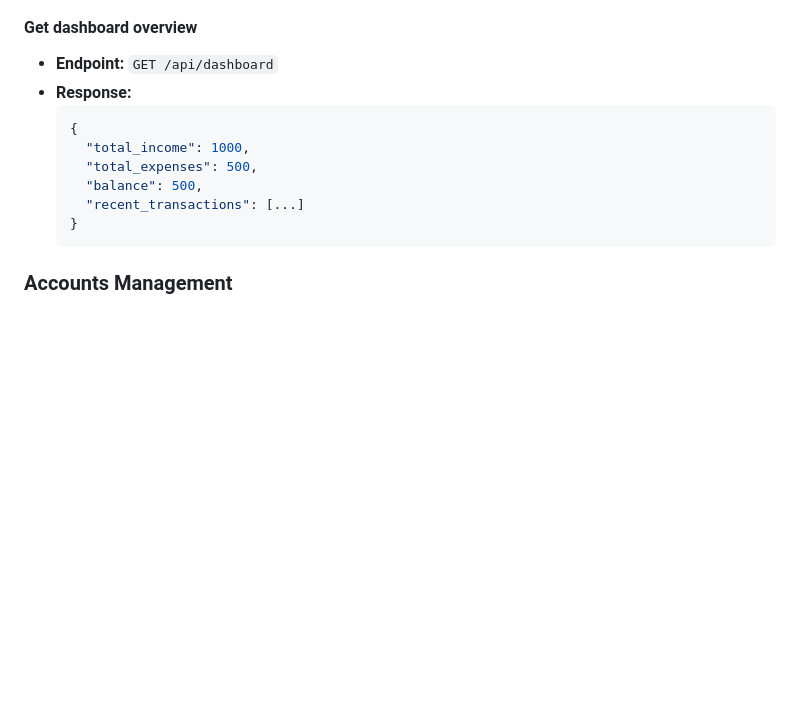
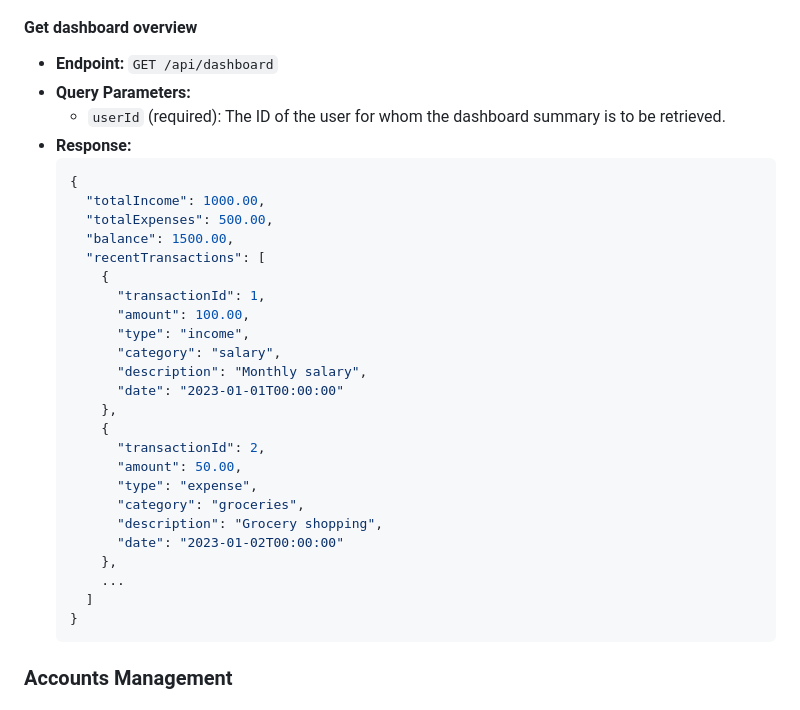
Before and after one commit to kentayamada-centennial/Personal-Finance-Management-App, a Markdown page: README.md, the part around the change. GitHub-like rendering; blank space fills up the shorter version.

````diff
--- a/README.md
+++ b/README.md
@@ -204,13 +204,33 @@ erDiagram
 
 #### Get dashboard overview
 - **Endpoint:** `GET /api/dashboard`
+- **Query Parameters:**
+  - `userId` (required): The ID of the user for whom the dashboard summary is to be retrieved.
 - **Response:**
   ```json
   {
-    "total_income": 1000,
-    "total_expenses": 500,
-    "balance": 500,
-    "recent_transactions": [...]
+    "totalIncome": 1000.00,
+    "totalExpenses": 500.00,
+    "balance": 1500.00,
+    "recentTransactions": [
+      {
+        "transactionId": 1,
+        "amount": 100.00,
+        "type": "income",
+        "category": "salary",
+        "description": "Monthly salary",
+        "date": "2023-01-01T00:00:00"
+      },
+      {
+        "transactionId": 2,
+        "amount": 50.00,
+        "type": "expense",
+        "category": "groceries",
+        "description": "Grocery shopping",
+        "date": "2023-01-02T00:00:00"
+      },
+      ...
+    ]
   }
   ```
 
````
